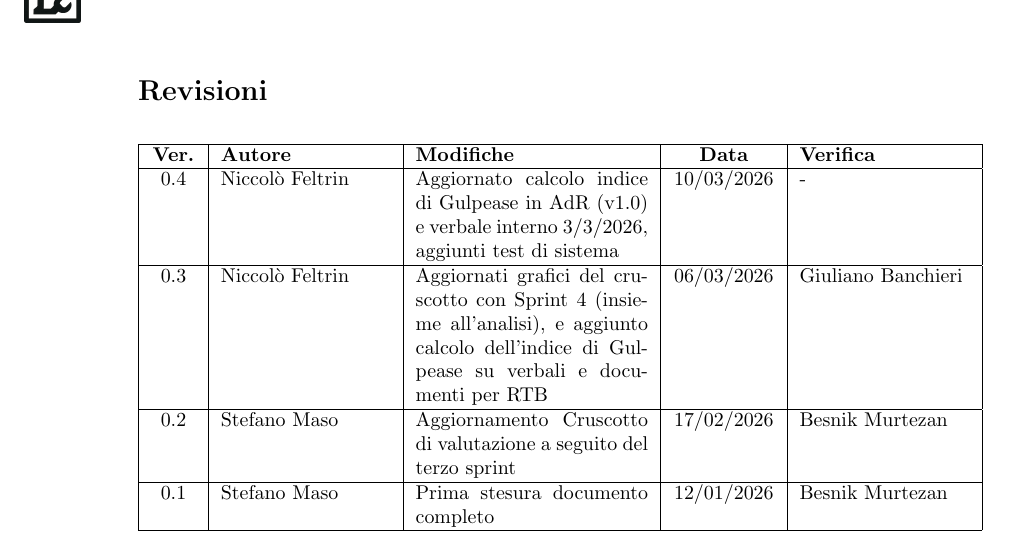
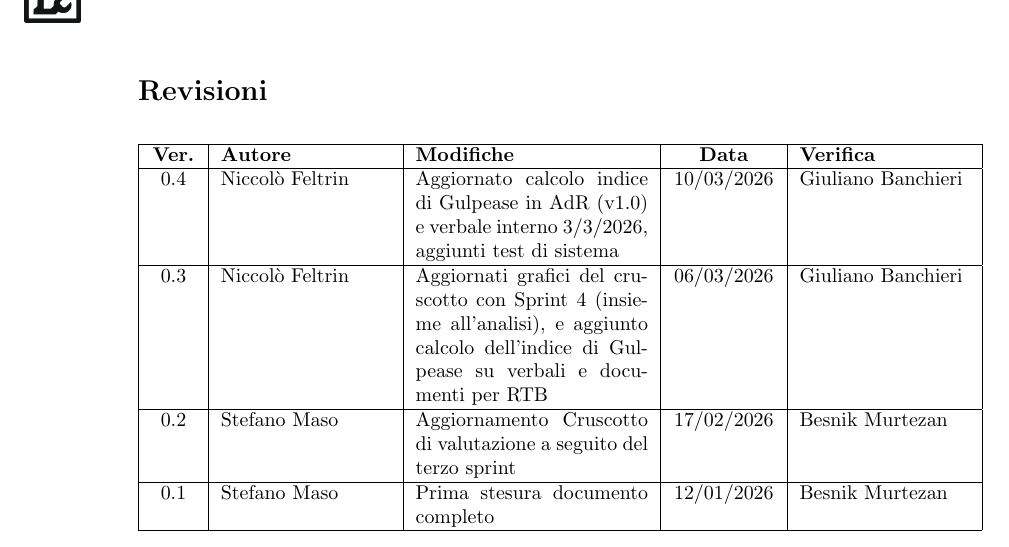
Before and after one commit to Tool-8/Documentazione-SWE, a LaTeX document (RTB/latex/Piano_di_qualifica.tex): part of page 2 of 19, cut so that both start at the same text. Compiled offline with pdfLaTeX.

Commit message:
Update verification for version 0.4 in Piano_di_qualifica.tex
Updated the verification column for version 0.4 to include Giuliano Banchieri.

```diff
--- a/RTB/latex/Piano_di_qualifica.tex
+++ b/RTB/latex/Piano_di_qualifica.tex
@@ -92,7 +92,7 @@
   \hline
   \textbf{Ver.} & \textbf{Autore} & \textbf{Modifiche} & \textbf{Data} & \textbf{Verifica} \\
   \hline
-  0.4 & Niccolò Feltrin & Aggiornato calcolo indice di Gulpease in AdR (v1.0) e verbale interno 3/3/2026, aggiunti test di sistema & 10/03/2026 & - \\
+  0.4 & Niccolò Feltrin & Aggiornato calcolo indice di Gulpease in AdR (v1.0) e verbale interno 3/3/2026, aggiunti test di sistema & 10/03/2026 & Giuliano Banchieri \\
   \hline
   0.3 & Niccolò Feltrin & Aggiornati grafici del cruscotto con Sprint 4 (insieme all'analisi), e aggiunto calcolo dell'indice di Gulpease su verbali e documenti per RTB & 06/03/2026 & Giuliano Banchieri \\
   \hline
```
